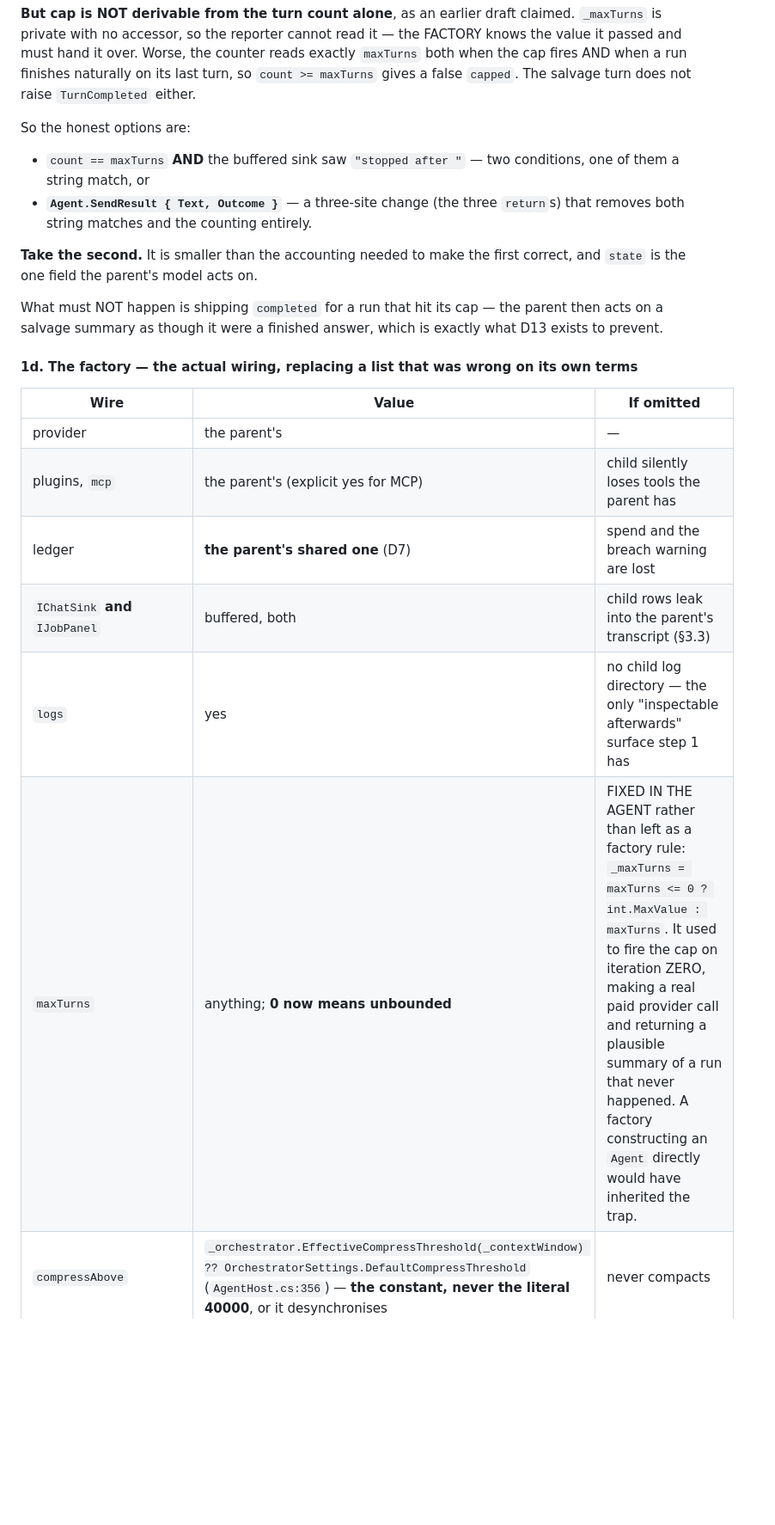
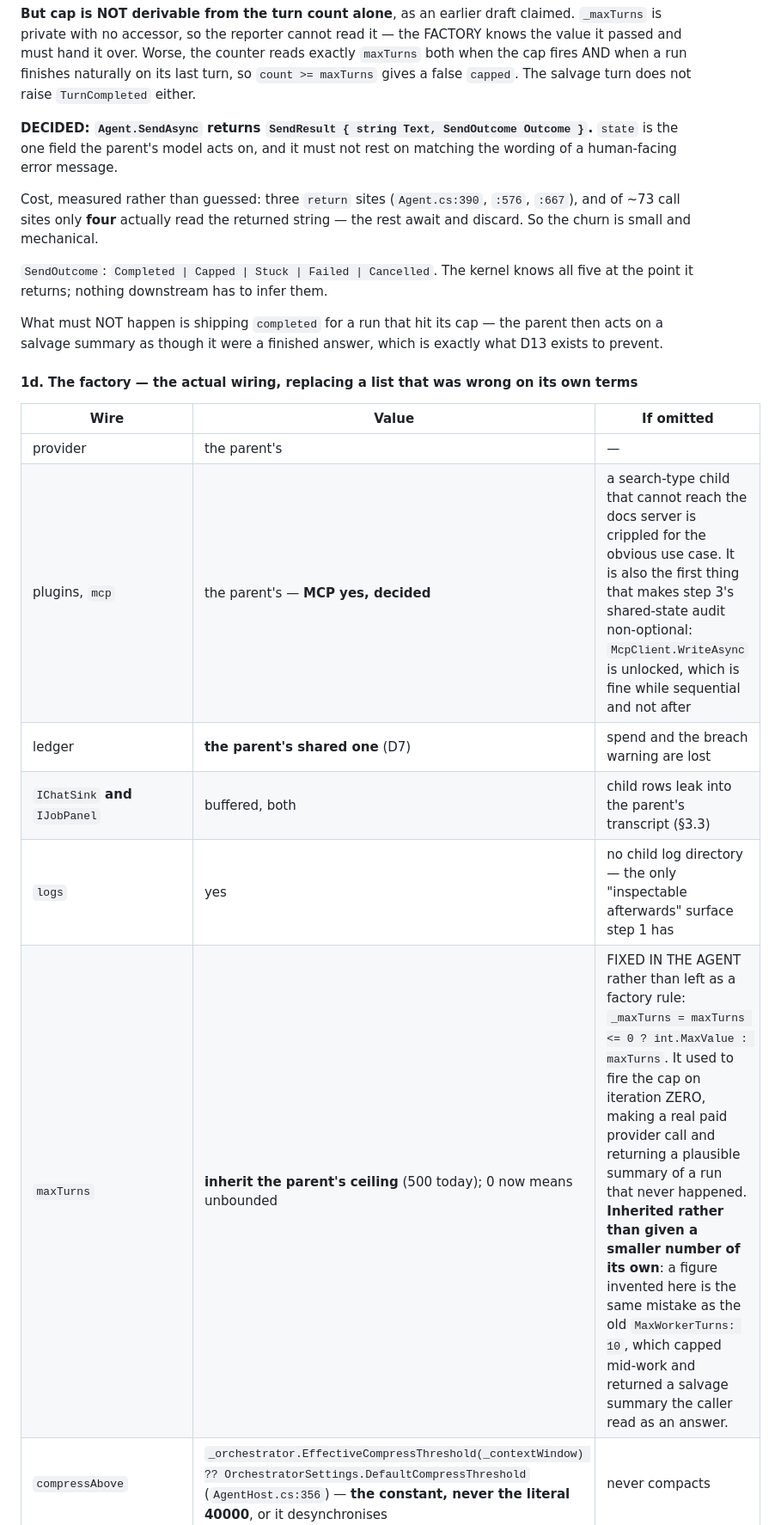
Before and after one commit to nickprotop/cxagent, a Markdown page: sub-agents-spec.md, the part around one of its changes. Shown at 86% size. Rendered like a GitHub page; blank space fills up the shorter version.

```diff
--- a/sub-agents-spec.md
+++ b/sub-agents-spec.md
@@ -643,14 +646,16 @@ must hand it over. Worse, the counter reads exactly `maxTurns` both when the cap
 finishes naturally on its last turn, so `count >= maxTurns` gives a false `capped`. The salvage turn
 does not raise `TurnCompleted` either.
 
-So the honest options are:
-- `count == maxTurns` **AND** the buffered sink saw `"stopped after "` — two conditions, one of them a
-  string match, or
-- **`Agent.SendResult { Text, Outcome }`** — a three-site change (the three `return`s) that removes
-  both string matches and the counting entirely.
+**DECIDED: `Agent.SendAsync` returns `SendResult { string Text, SendOutcome Outcome }`.** `state` is
+the one field the parent's model acts on, and it must not rest on matching the wording of a
+human-facing error message.
 
-**Take the second.** It is smaller than the accounting needed to make the first correct, and `state`
-is the one field the parent's model acts on.
+Cost, measured rather than guessed: three `return` sites (`Agent.cs:390`, `:576`, `:667`), and of ~73
+call sites only **four** actually read the returned string — the rest await and discard. So the churn
+is small and mechanical.
+
+`SendOutcome`: `Completed | Capped | Stuck | Failed | Cancelled`. The kernel knows all five at the
+point it returns; nothing downstream has to infer them.
 
 What must NOT happen is shipping `completed` for a run that hit its cap — the parent then acts on a
 salvage summary as though it were a finished answer, which is exactly what D13 exists to prevent.
@@ -660,11 +665,11 @@ salvage summary as though it were a finished answer, which is exactly what D13 e
 | Wire | Value | If omitted |
 |---|---|---|
 | provider | the parent's | — |
-| plugins, `mcp` | the parent's (explicit yes for MCP) | child silently loses tools the parent has |
+| plugins, `mcp` | the parent's — **MCP yes, decided** | a search-type child that cannot reach the docs server is crippled for the obvious use case. It is also the first thing that makes step 3's shared-state audit non-optional: `McpClient.WriteAsync` is unlocked, which is fine while sequential and not after |
 | ledger | **the parent's shared one** (D7) | spend and the breach warning are lost |
 | `IChatSink` **and** `IJobPanel` | buffered, both | child rows leak into the parent's transcript (§3.3) |
 | `logs` | yes | no child log directory — the only "inspectable afterwards" surface step 1 has |
-| `maxTurns` | anything; **0 now means unbounded** | FIXED IN THE AGENT rather than left as a factory rule: `_maxTurns = maxTurns <= 0 ? int.MaxValue : maxTurns`. It used to fire the cap on iteration ZERO, making a real paid provider call and returning a plausible summary of a run that never happened. A factory constructing an `Agent` directly would have inherited the trap. |
+| `maxTurns` | **inherit the parent's ceiling** (500 today); 0 now means unbounded | FIXED IN THE AGENT rather than left as a factory rule: `_maxTurns = maxTurns <= 0 ? int.MaxValue : maxTurns`. It used to fire the cap on iteration ZERO, making a real paid provider call and returning a plausible summary of a run that never happened. **Inherited rather than given a smaller number of its own**: a figure invented here is the same mistake as the old `MaxWorkerTurns: 10`, which capped mid-work and returned a salvage summary the caller read as an answer. |
 | `compressAbove` | `_orchestrator.EffectiveCompressThreshold(_contextWindow) ?? OrchestratorSettings.DefaultCompressThreshold` (`AgentHost.cs:356`) — **the constant, never the literal 40000**, or it desynchronises | never compacts |
 | context | `new AgentContext(contextWindow)` — `Window` is get-only, so it goes in at construction | no occupancy, `IsUnderPressure` always false, never compacts |
 | `globalInstructionsDir` | yes | user-level CXAGENT.md ignored |
```
Also changed, not shown: other parts of sub-agents-spec.md (+14 -6 lines).
